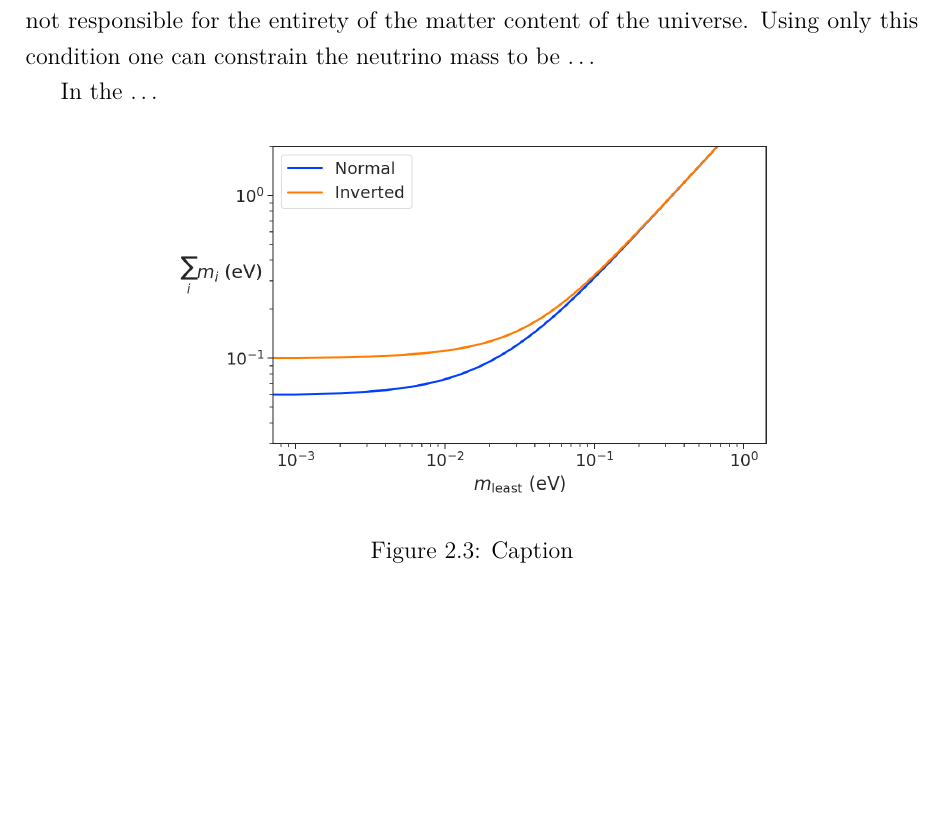
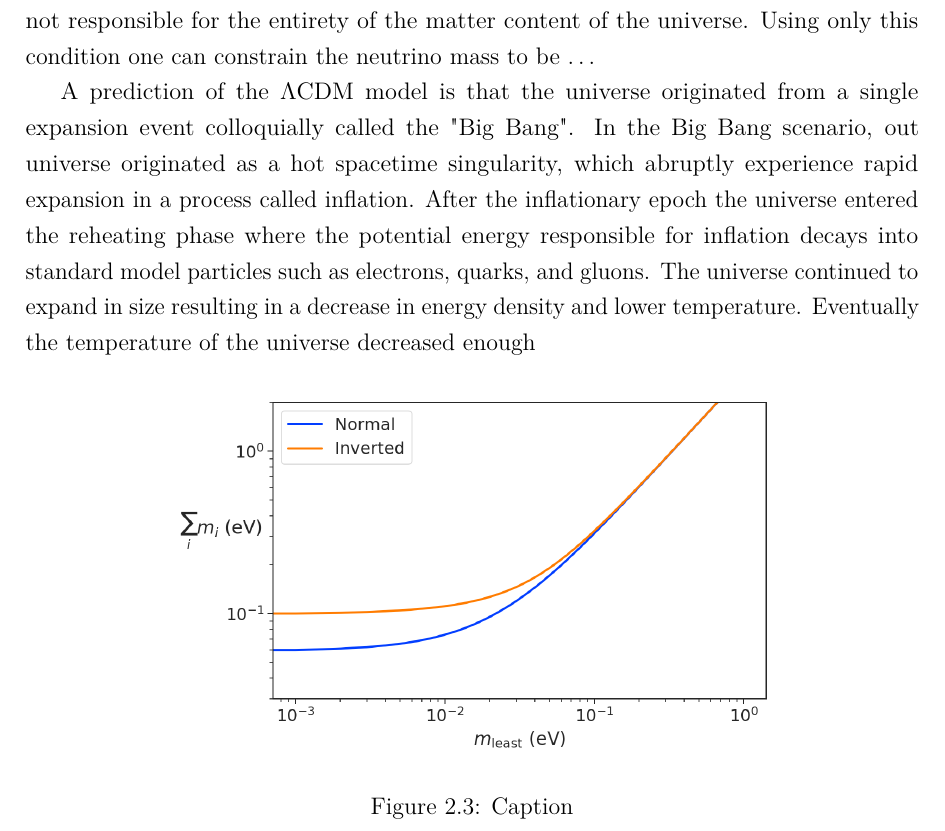
Before and after one commit to zieglerad/madlad, a LaTeX thesis (AndrewZiegler-Dissertation.tex, which reads chapters/Chapter-2.tex): part of page 15 of 212 before the commit and part of page 15 of 213 after it, cut so that both start at the same text, the shorter picture padded with empty space. Compiled offline with pdfLaTeX.

Commit message:
more words added to chapter 2

```diff
--- a/chapters/Chapter-2.tex
+++ b/chapters/Chapter-2.tex
@@ -78,7 +78,7 @@ Neutrino oscillation probabilities are determined by the squared mass difference
 
 In the $\Lambda$CDM model, which summarizes our current cosmological understanding of our universe, the mass-energy content of the universe is composed of approximately 27\% dark matter and only 5\% normal matter including neutrinos. From this observation, a rough limit on the neutrino mass can be obtained from the condition that neutrinos are not responsible for the entirety of the matter content of the universe. Using only this condition one can constrain the neutrino mass to be \ldots
 
-In the \ldots
+A prediction of the $\Lambda$CDM model is that the universe originated from a single expansion event colloquially called the "Big Bang". In the Big Bang scenario, out universe originated as a hot spacetime singularity, which abruptly experience rapid expansion in a process called inflation. After the inflationary epoch the universe entered the reheating phase where the potential energy responsible for inflation decays into standard model particles such as electrons, quarks, and gluons. The universe continued to expand in size resulting in a decrease in energy density and lower temperature. Eventually the temperature of the universe decreased enough
 
 \begin{figure}[htbp]
     \centering
```
Also changed, not shown: 1 other file.
